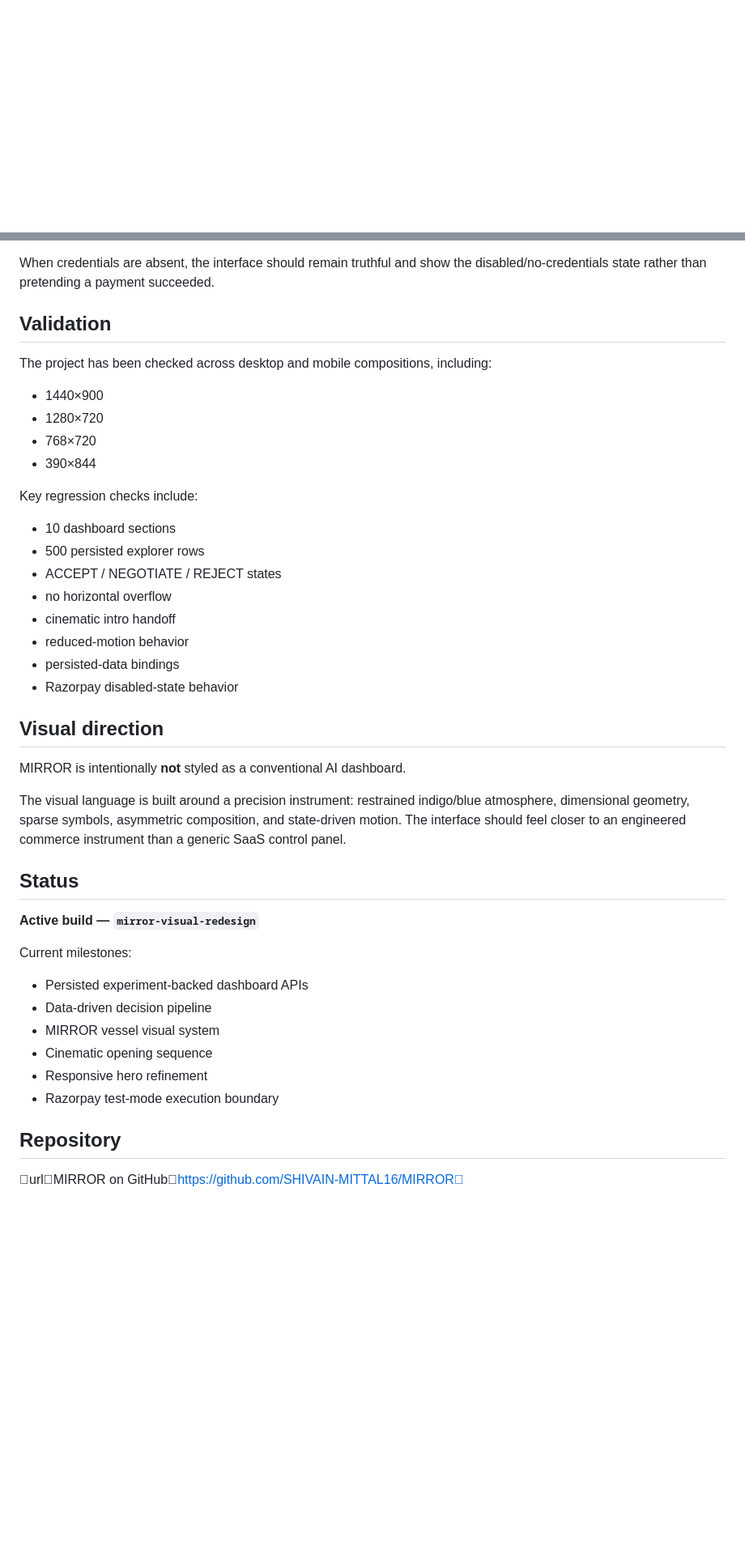
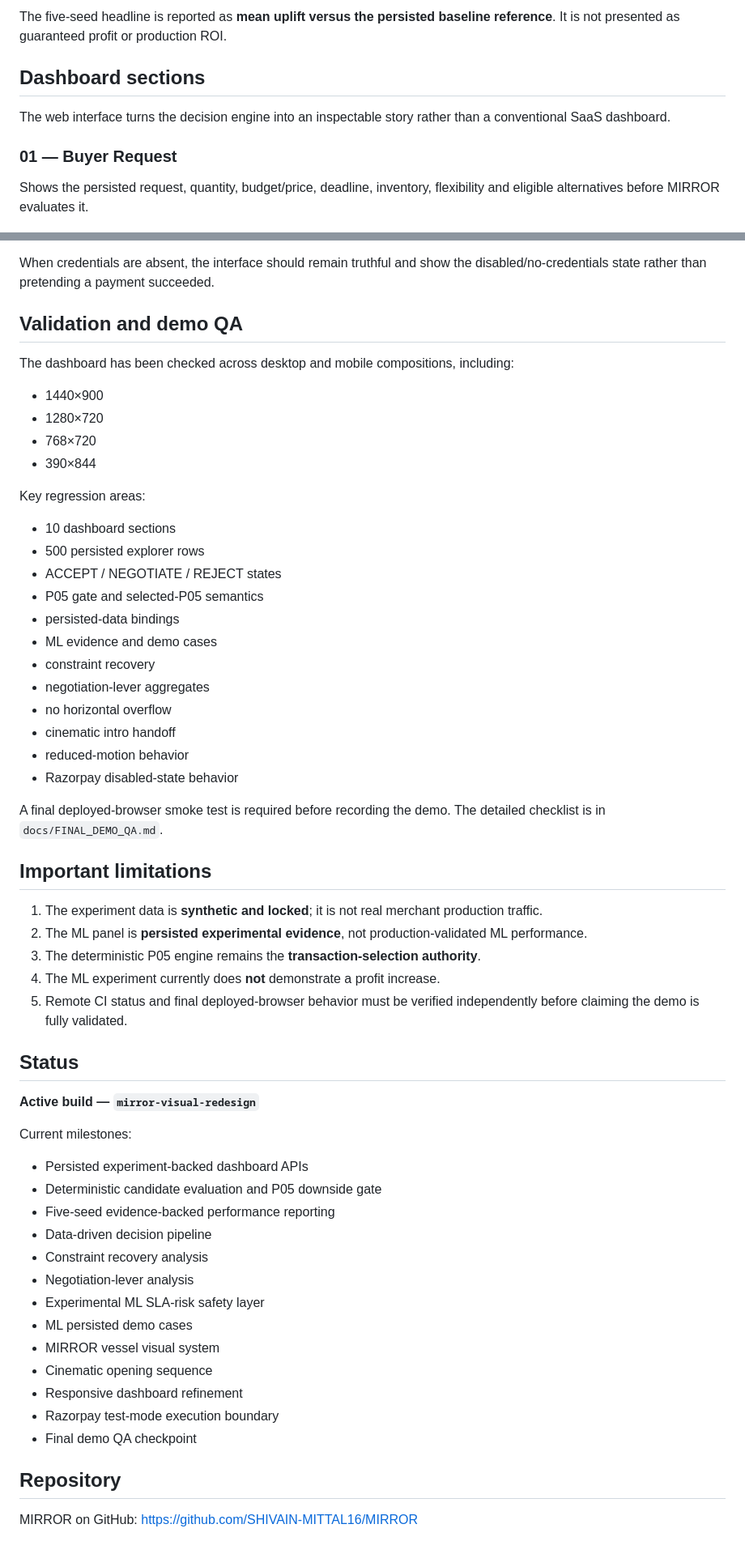
Before and after one commit to SHIVAIN-MITTAL16/MIRROR, a Markdown page: README.md, 2 parts joined by grey strips. Shown at 81% size. GitHub-like rendering; blank space fills up the shorter version.

```diff
--- a/README.md
+++ b/README.md
@@ -63,3 +87,12 @@ The request layer captures the commercial constraints that MIRROR must reason ov
+The five-seed headline is reported as **mean uplift versus the persisted baseline reference**. It is not presented as guaranteed profit or production ROI.
+
+## Dashboard sections
+
+The web interface turns the decision engine into an inspectable story rather than a conventional SaaS dashboard.
+
+### 01 — Buyer Request
+
+Shows the persisted request, quantity, budget/price, deadline, inventory, flexibility and eligible alternatives before MIRROR evaluates it.
 
 ![Buyer Request](data/Buyer-request.png)
 
@@ -224,31 +336,39 @@ Never commit credentials to the repository.
 
 When credentials are absent, the interface should remain truthful and show the disabled/no-credentials state rather than pretending a payment succeeded.
 
-## Validation
+## Validation and demo QA
 
-The project has been checked across desktop and mobile compositions, including:
+The dashboard has been checked across desktop and mobile compositions, including:
 
 - 1440×900
 - 1280×720
 - 768×720
 - 390×844
 
-Key regression checks include:
+Key regression areas:
 
 - 10 dashboard sections
 - 500 persisted explorer rows
 - ACCEPT / NEGOTIATE / REJECT states
+- P05 gate and selected-P05 semantics
+- persisted-data bindings
+- ML evidence and demo cases
+- constraint recovery
+- negotiation-lever aggregates
 - no horizontal overflow
 - cinematic intro handoff
 - reduced-motion behavior
-- persisted-data bindings
 - Razorpay disabled-state behavior
 
-## Visual direction
+A final deployed-browser smoke test is required before recording the demo. The detailed checklist is in `docs/FINAL_DEMO_QA.md`.
 
-MIRROR is intentionally **not** styled as a conventional AI dashboard.
+## Important limitations
 
-The visual language is built around a precision instrument: restrained indigo/blue atmosphere, dimensional geometry, sparse symbols, asymmetric composition, and state-driven motion. The interface should feel closer to an engineered commerce instrument than a generic SaaS control panel.
+1. The experiment data is **synthetic and locked**; it is not real merchant production traffic.
+2. The ML panel is **persisted experimental evidence**, not production-validated ML performance.
+3. The deterministic P05 engine remains the **transaction-selection authority**.
+4. The ML experiment currently does **not** demonstrate a profit increase.
+5. Remote CI status and final deployed-browser behavior must be verified independently before claiming the demo is fully validated.
 
 ## Status
 
@@ -257,12 +377,19 @@ The visual language is built around a precision instrument: restrained indigo/bl
 Current milestones:
 
 - Persisted experiment-backed dashboard APIs
+- Deterministic candidate evaluation and P05 downside gate
+- Five-seed evidence-backed performance reporting
 - Data-driven decision pipeline
+- Constraint recovery analysis
+- Negotiation-lever analysis
+- Experimental ML SLA-risk safety layer
+- ML persisted demo cases
 - MIRROR vessel visual system
 - Cinematic opening sequence
-- Responsive hero refinement
+- Responsive dashboard refinement
 - Razorpay test-mode execution boundary
+- Final demo QA checkpoint
 
 ## Repository
 
-urlMIRROR on GitHubhttps://github.com/SHIVAIN-MITTAL16/MIRROR
+MIRROR on GitHub: https://github.com/SHIVAIN-MITTAL16/MIRROR
```
Also changed, not shown: other parts of README.md (+158 -55 lines).
